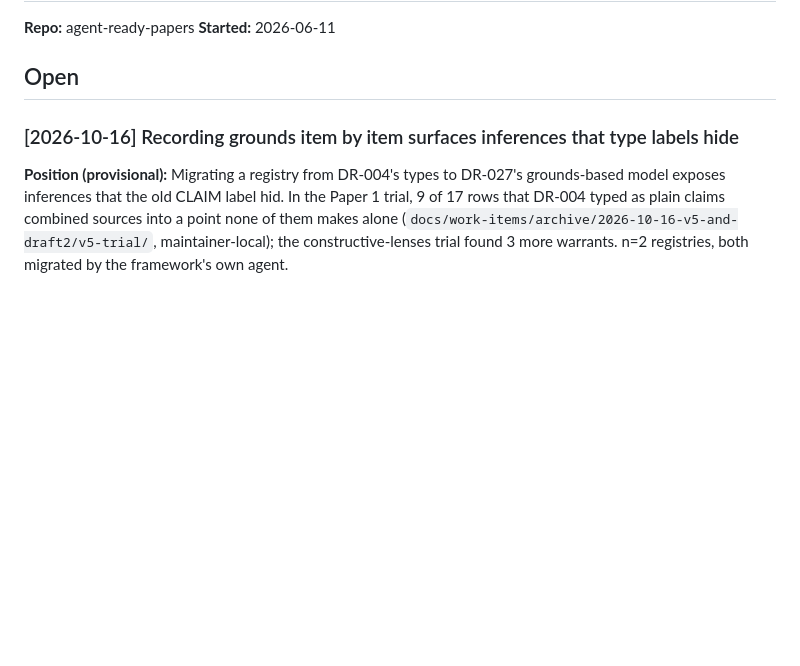
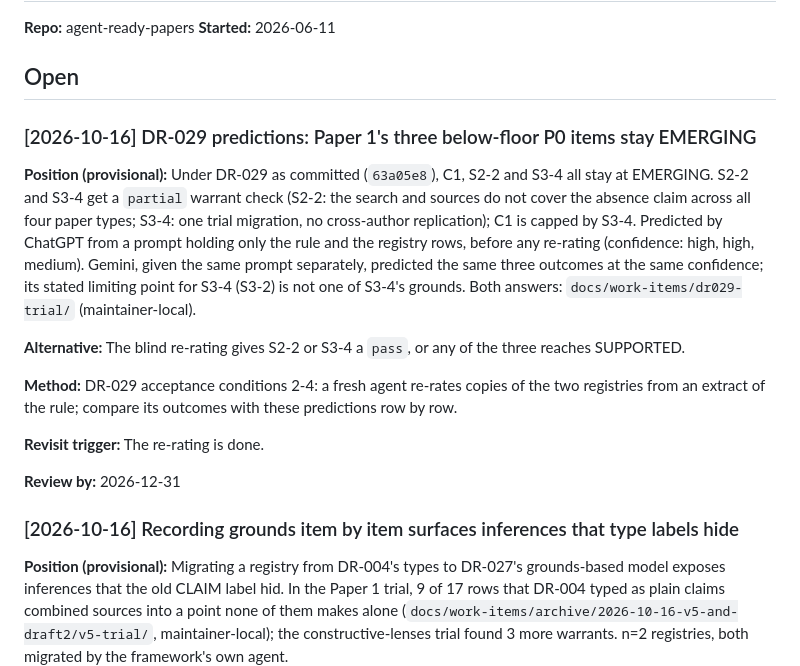
Before and after one commit to ducroq/agent-ready-papers, a Markdown page: vv/hypothesis-log.md, the part around the change. GitHub-like rendering; blank space fills up the shorter version.

Commit message:
Hypothesis log: DR-029 predictions for C1, S2-2, S3-4 (ChatGPT, Gemini), registered before the re-rating
Co-Authored-By: Claude Opus 5.5 <noreply@anthropic.com>

```diff
--- a/vv/hypothesis-log.md
+++ b/vv/hypothesis-log.md
@@ -25,6 +25,18 @@
 **Started:** 2026-06-11
 
 ## Open
+
+### [2026-10-16] DR-029 predictions: Paper 1's three below-floor P0 items stay EMERGING
+
+**Position (provisional):** Under DR-029 as committed (`63a05e8`), C1, S2-2 and S3-4 all stay at EMERGING. S2-2 and S3-4 get a `partial` warrant check (S2-2: the search and sources do not cover the absence claim across all four paper types; S3-4: one trial migration, no cross-author replication); C1 is capped by S3-4. Predicted by ChatGPT from a prompt holding only the rule and the registry rows, before any re-rating (confidence: high, high, medium). Gemini, given the same prompt separately, predicted the same three outcomes at the same confidence; its stated limiting point for S3-4 (S3-2) is not one of S3-4's grounds. Both answers: `docs/work-items/dr029-trial/` (maintainer-local).
+
+**Alternative:** The blind re-rating gives S2-2 or S3-4 a `pass`, or any of the three reaches SUPPORTED.
+
+**Method:** DR-029 acceptance conditions 2-4: a fresh agent re-rates copies of the two registries from an extract of the rule; compare its outcomes with these predictions row by row.
+
+**Revisit trigger:** The re-rating is done.
+
+**Review by:** 2026-12-31
 
 ### [2026-10-16] Recording grounds item by item surfaces inferences that type labels hide
 
```
